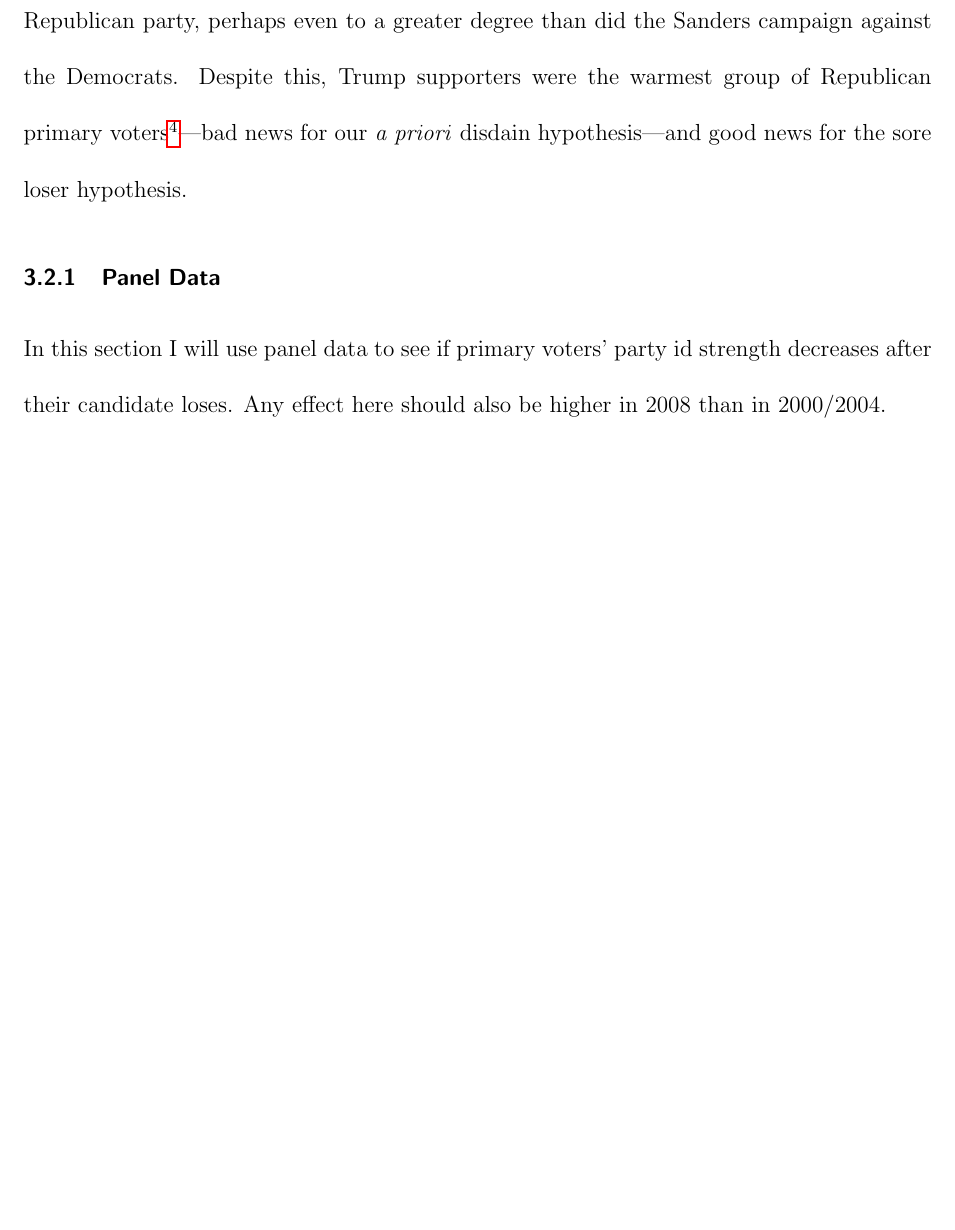
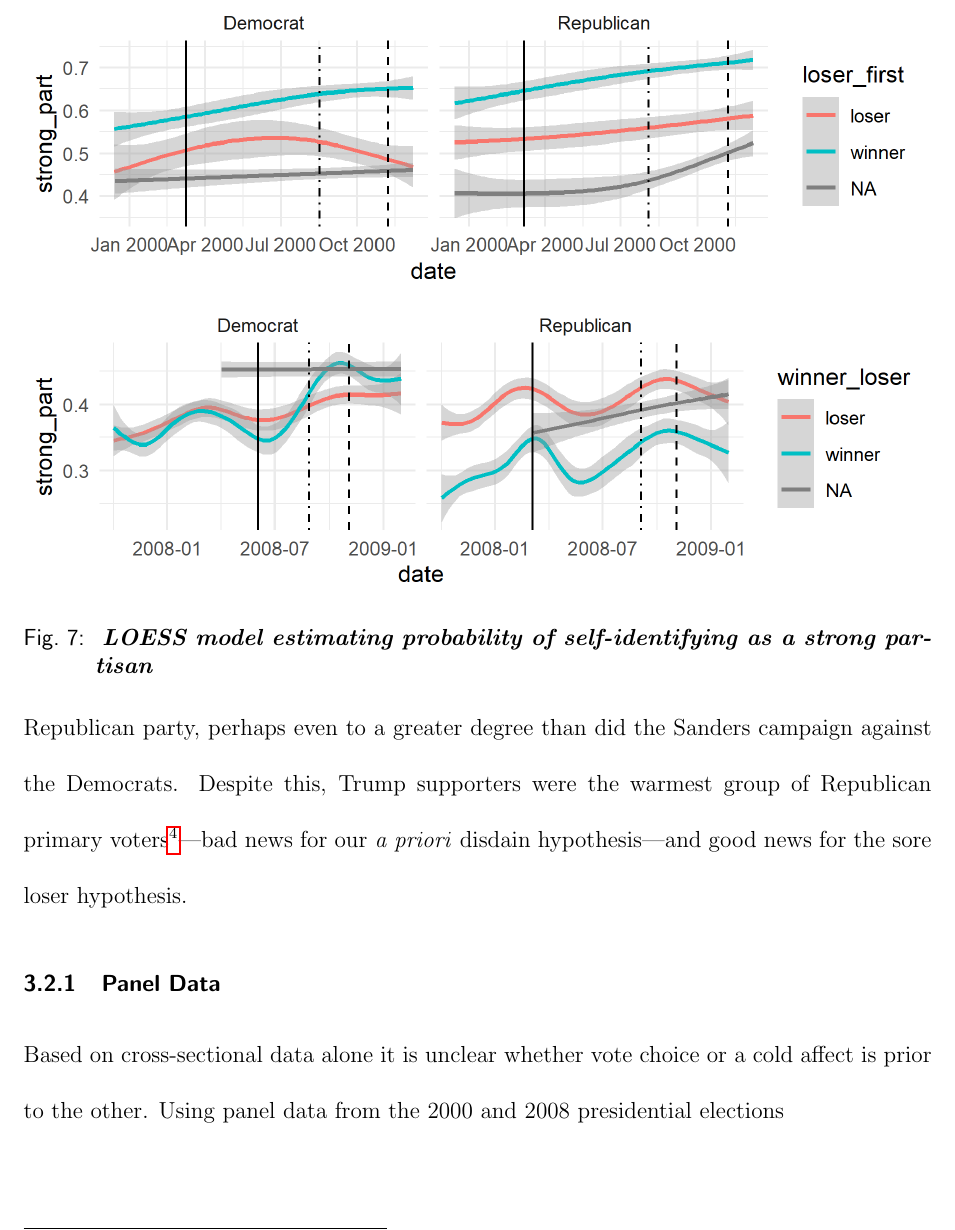
Before and after one commit to RobLytle/intra-party-affect, a LaTeX document (doc/intra-party-affect.tex): part of page 10 of 11, cut at the place of the change, the shorter picture padded with empty space. Compiled offline with pdfLaTeX.

Commit message:
troubleshooting primary vote choice

```diff
--- a/doc/intra-party-affect.tex
+++ b/doc/intra-party-affect.tex
@@ -138,8 +138,15 @@ Figure \ref{fig:primary-dem} shows density plots of Democrats' in-party feeling
 
 On the Republican side, the Trump campaign postured itself as openly hostile to the Republican party, perhaps even to a greater degree than did the Sanders campaign against the Democrats. Despite this, Trump supporters were the warmest group of Republican primary voters\footnote{[Figs will be updated to include reps]}---bad news for our \textit{a priori} disdain hypothesis---and good news for the sore loser hypothesis.
 
+\begin{figure}
+\centering
+\includegraphics[width=1\textwidth]{partisan-loess-all.png}
+\caption{\label{fig:loess} \textit{\textbf{LOESS model estimating probability of self-identifying as a strong partisan}}}
+\end{figure}
+
 \subsubsection{Panel Data}
-In this section I will use panel data to see if primary voters' party id strength decreases after their candidate loses. Any effect here should also be higher in 2008 than in 2000/2004.
+
+Based on cross-sectional data alone it is unclear whether vote choice or a cold affect is prior to the other. Using panel data from the 2000 and 2008 presidential elections
 
 %The main lesson of this study to scholars of political polarization should be the importance of clearly conceptualizing what is substantively important about polarization, and understanding the methodological trade-offs that occur when too much is built in to our dependent-variable models of polarization. The tacit (or explicit) assumption that in-party feelings are necessarily high when out-party feelings are low should be put to rest.
 
```
Also changed, not shown: doc/intra-party-affect.pdf, fig/partisan-loess-all.png (added), fig/partisan_loess_08.png, 7 other files.
